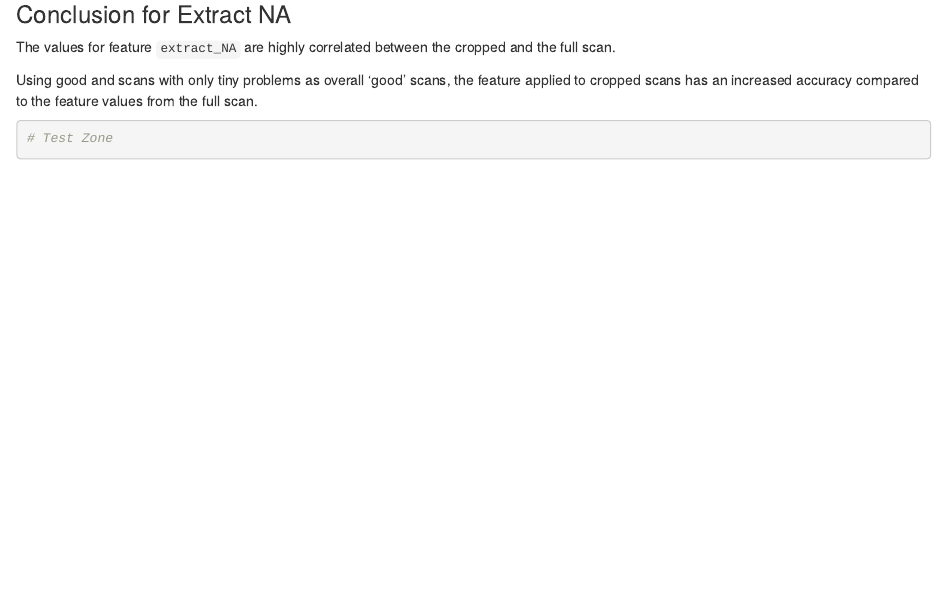
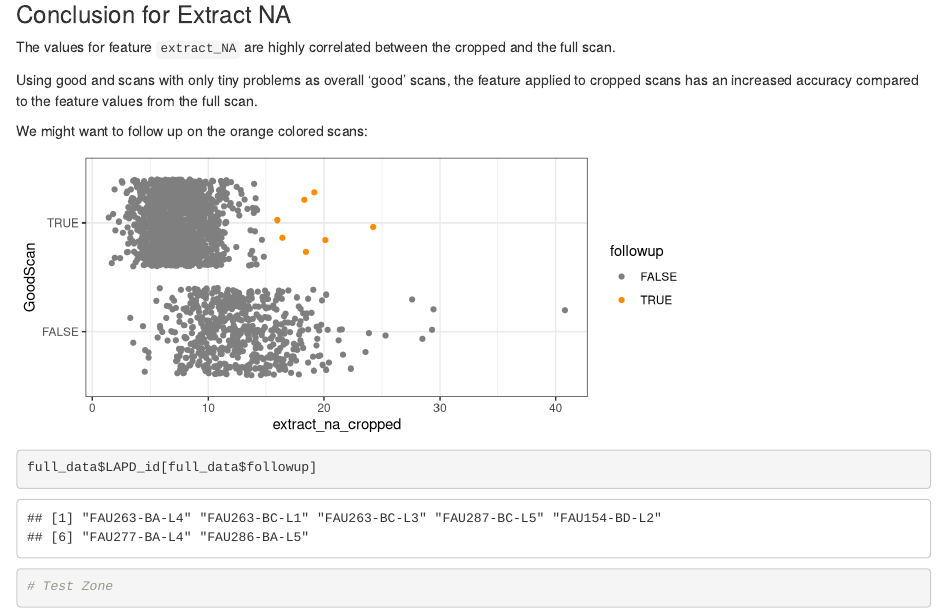
Before and after one commit to heike/x3p-scan-quality, an R Markdown document (Analysis/Comparative Analysis.Rmd): the page in a window 1100 px wide, from 1700 px down. Rendered offline with R 4.5, knitr and Pandoc, with nearby package versions; code that draws random numbers runs with fixed seeds of ours; some code elsewhere in the file could not run offline.

Commit message:
small fries

````diff
--- a/Analysis/Comparative Analysis.Rmd
+++ b/Analysis/Comparative Analysis.Rmd
@@ -96,6 +97,21 @@ The values for feature `extract_NA` are highly correlated between the cropped an
 
 Using good and scans with only tiny problems as overall 'good' scans, the feature applied to cropped scans has an increased accuracy compared to the feature values from the full scan.
 
+We might want to follow up on the orange colored scans:
+
+```{r echo=FALSE, fig.height=3}
+full_data  <- full_data %>%
+  mutate(followup=GoodScan=="TRUE" & extract_na_cropped>15)
+full_data %>%
+  ggplot(aes(x = extract_na_cropped, y = GoodScan, color = followup)) +
+  geom_jitter() +
+  scale_colour_manual(values=c("grey50", "darkorange"))
+```
+```{r}
+
+
+full_data$LAPD_id[full_data$followup]
+```
 
 
 ```{r}
````
Also changed, not shown: Analysis/Comparative-Analysis.html, Analysis/Comparative Analysis.Rmd (3 more changed lines).
